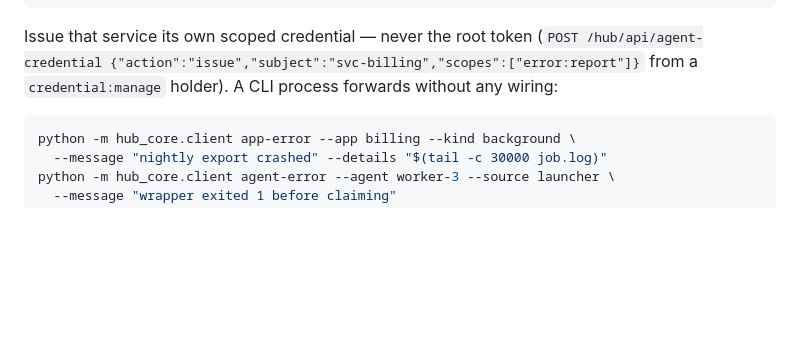
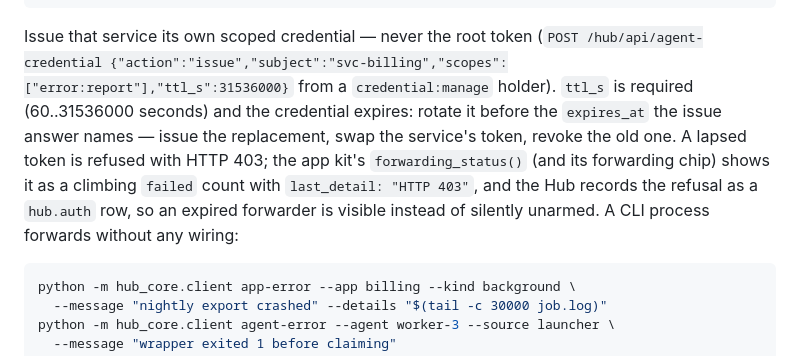
Before and after one commit to ZacTallberg/hub-scaffold, a Markdown page: patterns/error-visibility.md, the part around the change. Rendered like a GitHub page; blank space fills up the shorter version.

Commit message:
Error forwarder setup issues its credential with a lifetime and says how a lapsed one shows
The scoped error:report credential requires ttl_s; the documented issue call now
passes it, states that the credential expires, how to rotate it, and where an
expired token surfaces (forwarding_status failed count with HTTP 403, the
forwarding chip, and a hub.auth refusal row).

Co-Authored-By: Claude Opus 5.5 <noreply@anthropic.com>

````diff
--- a/patterns/error-visibility.md
+++ b/patterns/error-visibility.md
@@ -202,8 +202,13 @@ class HubForwarder(logging.Handler):
 ```
 
 Issue that service its own scoped credential — never the root token
-(`POST /hub/api/agent-credential {"action":"issue","subject":"svc-billing","scopes":["error:report"]}`
-from a `credential:manage` holder). A CLI process forwards without any wiring:
+(`POST /hub/api/agent-credential {"action":"issue","subject":"svc-billing","scopes":["error:report"],"ttl_s":31536000}`
+from a `credential:manage` holder). `ttl_s` is required (60..31536000 seconds) and the credential
+expires: rotate it before the `expires_at` the issue answer names — issue the replacement, swap
+the service's token, revoke the old one. A lapsed token is refused with HTTP 403; the app kit's
+`forwarding_status()` (and its forwarding chip) shows it as a climbing `failed` count with
+`last_detail: "HTTP 403"`, and the Hub records the refusal as a `hub.auth` row, so an expired
+forwarder is visible instead of silently unarmed. A CLI process forwards without any wiring:
 
 ```bash
 python -m hub_core.client app-error --app billing --kind background \
````
Also changed, not shown: CHANGELOG.md (+4 -0 lines), 1 other file.
